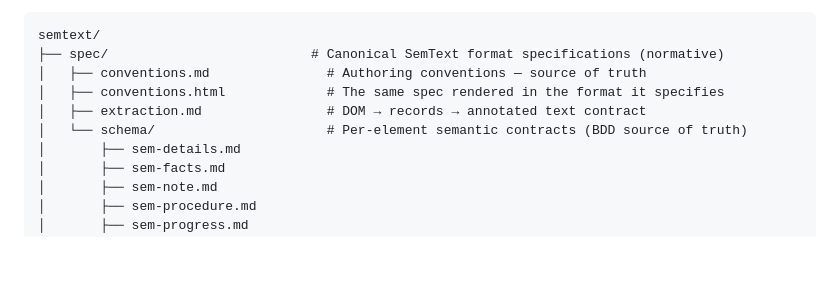
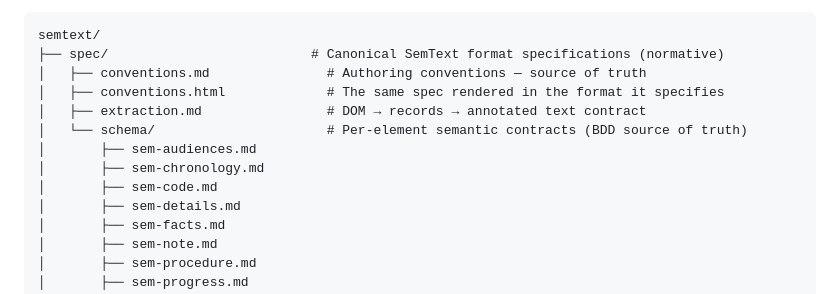
Before and after one commit to noizu-labs-ml/npl-enhanced-content, a Markdown page: docs/PROJ-LAYOUT.md, the part around the change. Rendered like a GitHub page; blank space fills up the shorter version.

Commit message:
docs(w1): PROJ-LAYOUT schema tree — audiences, chronology, code
Co-Authored-By: Loom <loom@therobotlives.com>

```diff
--- a/docs/PROJ-LAYOUT.md
+++ b/docs/PROJ-LAYOUT.md
@@ -10,6 +10,9 @@ semtext/
 │   ├── conventions.html             # The same spec rendered in the format it specifies
 │   ├── extraction.md                # DOM → records → annotated text contract
 │   └── schema/                      # Per-element semantic contracts (BDD source of truth)
+│       ├── sem-audiences.md
+│       ├── sem-chronology.md
+│       ├── sem-code.md
 │       ├── sem-details.md
 │       ├── sem-facts.md
 │       ├── sem-note.md
```
